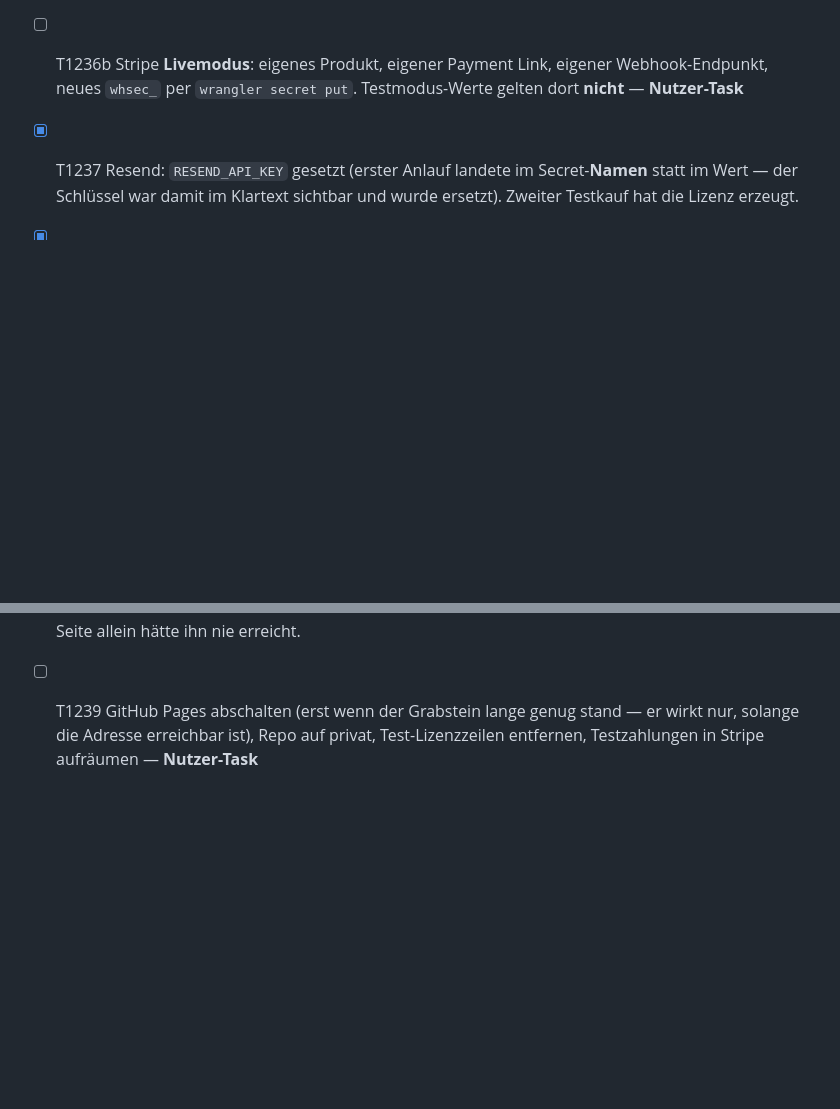
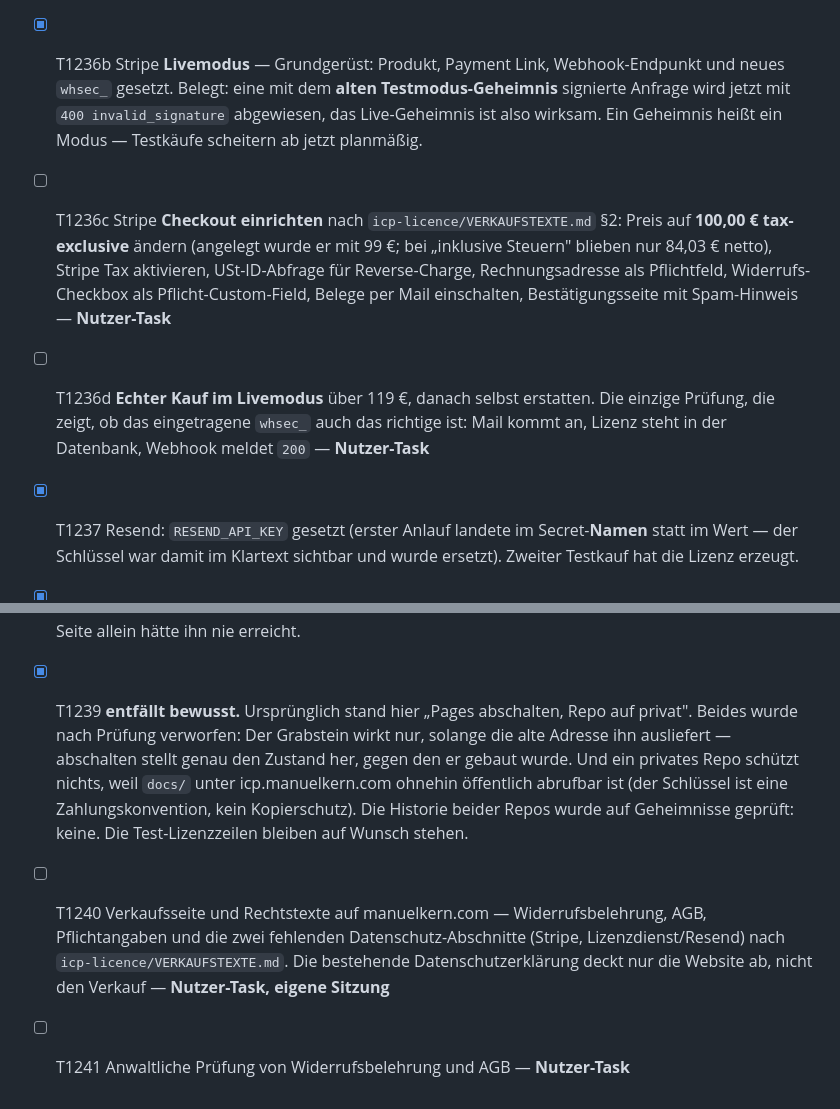
Before and after one commit to MKern311/icp-lead-scoring, a Markdown page: specs/012-licence/tasks.md, 2 parts joined by grey strips. Drawn GitHub-style; blank space fills up the shorter version.

Commit message:
docs: Aufgabenstand berichtigt — T1239 entfaellt, Stripe-Checkout fehlte
T1239 ("Pages abschalten, Repo auf privat") stand noch offen, obwohl beides
nach Pruefung verworfen wurde. Abschalten wuerde den Grabstein entfernen und
damit genau den Zustand herstellen, gegen den er gebaut wurde; ein privates
Repo schuetzt nichts, weil docs/ unter icp.manuelkern.com ohnehin oeffentlich
abrufbar ist. Die Aufgabe als "erledigt" mit Begruendung zu fuehren ist
ehrlicher, als sie offen stehen zu lassen.

Neu benannt: Die Stripe-Checkout-Einrichtung (T1236c) war in keiner Aufgabe
erfasst — Produkt, Webhook und Secret stehen, aber Tax, USt-ID-Abfrage,
Rechnungsadresse, Widerrufs-Checkbox, Belege und Bestaetigungsseite nicht.
Auch der Preis ist dort noch mit 99 EUR angelegt.

Co-Authored-By: Claude Opus 5 (1M context) <noreply@anthropic.com>

```diff
--- a/specs/012-licence/tasks.md
+++ b/specs/012-licence/tasks.md
@@ -82,9 +82,21 @@
       `checkout.session.completed`), echtes `STRIPE_WEBHOOK_SECRET` eingetragen und
       durch einen Testkauf belegt. Nebenbefund: Payment Links füllen
       `customer_details` — die Annahme aus dem Contract hält.
-- [ ] T1236b Stripe **Livemodus**: eigenes Produkt, eigener Payment Link, eigener
-      Webhook-Endpunkt, neues `whsec_` per `wrangler secret put`. Testmodus-Werte
-      gelten dort **nicht** — **Nutzer-Task**
+- [X] T1236b Stripe **Livemodus** — Grundgerüst: Produkt, Payment Link, Webhook-Endpunkt
+      und neues `whsec_` gesetzt. Belegt: eine mit dem **alten Testmodus-Geheimnis**
+      signierte Anfrage wird jetzt mit `400 invalid_signature` abgewiesen, das
+      Live-Geheimnis ist also wirksam. Ein Geheimnis heißt ein Modus — Testkäufe
+      scheitern ab jetzt planmäßig.
+- [ ] T1236c Stripe **Checkout einrichten** nach `icp-licence/VERKAUFSTEXTE.md` §2:
+      Preis auf **100,00 € tax-exclusive** ändern (angelegt wurde er mit 99 €; bei
+      „inklusive Steuern" blieben nur 84,03 € netto), Stripe Tax aktivieren,
+      USt-ID-Abfrage für Reverse-Charge, Rechnungsadresse als Pflichtfeld,
+      Widerrufs-Checkbox als Pflicht-Custom-Field, Belege per Mail einschalten,
+      Bestätigungsseite mit Spam-Hinweis — **Nutzer-Task**
+- [ ] T1236d **Echter Kauf im Livemodus** über 119 €, danach selbst erstatten. Die
+      einzige Prüfung, die zeigt, ob das eingetragene `whsec_` auch das richtige ist:
+      Mail kommt an, Lizenz steht in der Datenbank, Webhook meldet `200`
+      — **Nutzer-Task**
 - [X] T1237 Resend: `RESEND_API_KEY` gesetzt (erster Anlauf landete im Secret-**Namen**
       statt im Wert — der Schlüssel war damit im Klartext sichtbar und wurde ersetzt).
       Zweiter Testkauf hat die Lizenz erzeugt.
@@ -101,6 +113,16 @@
       Vorbereitung und ist der eigentliche Hebel — der alte Worker liefert cache-first
       ohne Revalidierung aus und hat `index.html` im Vorrat, eine neue Seite allein
       hätte ihn nie erreicht.
-- [ ] T1239 GitHub Pages abschalten (erst wenn der Grabstein lange genug stand — er
-      wirkt nur, solange die Adresse erreichbar ist), Repo auf privat, Test-Lizenzzeilen
-      entfernen, Testzahlungen in Stripe aufräumen — **Nutzer-Task**
+- [X] T1239 **entfällt bewusst.** Ursprünglich stand hier „Pages abschalten, Repo auf
+      privat". Beides wurde nach Prüfung verworfen: Der Grabstein wirkt nur, solange
+      die alte Adresse ihn ausliefert — abschalten stellt genau den Zustand her, gegen
+      den er gebaut wurde. Und ein privates Repo schützt nichts, weil `docs/` unter
+      icp.manuelkern.com ohnehin öffentlich abrufbar ist (der Schlüssel ist eine
+      Zahlungskonvention, kein Kopierschutz). Die Historie beider Repos wurde auf
+      Geheimnisse geprüft: keine. Die Test-Lizenzzeilen bleiben auf Wunsch stehen.
+- [ ] T1240 Verkaufsseite und Rechtstexte auf manuelkern.com — Widerrufsbelehrung, AGB,
+      Pflichtangaben und die zwei fehlenden Datenschutz-Abschnitte (Stripe,
+      Lizenzdienst/Resend) nach `icp-licence/VERKAUFSTEXTE.md`. Die bestehende
+      Datenschutzerklärung deckt nur die Website ab, nicht den Verkauf
+      — **Nutzer-Task, eigene Sitzung**
+- [ ] T1241 Anwaltliche Prüfung von Widerrufsbelehrung und AGB — **Nutzer-Task**
```
